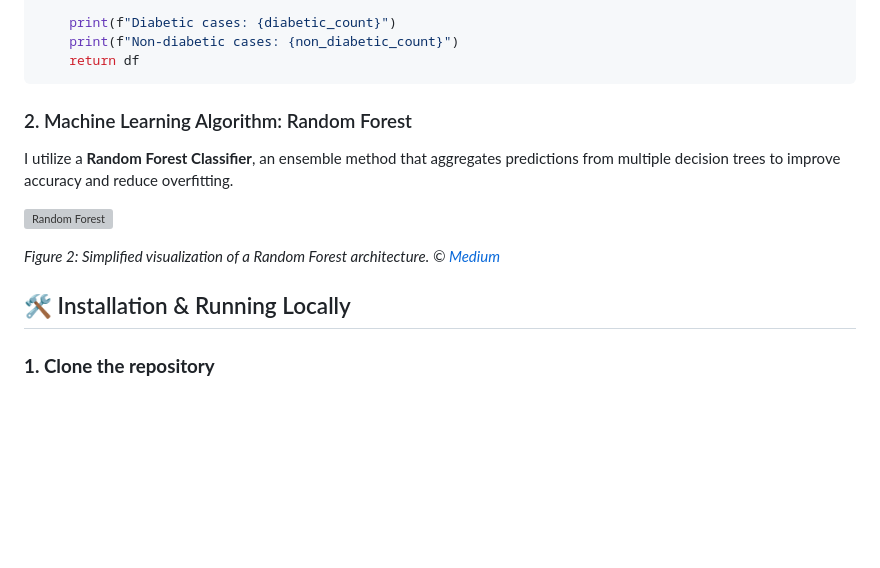
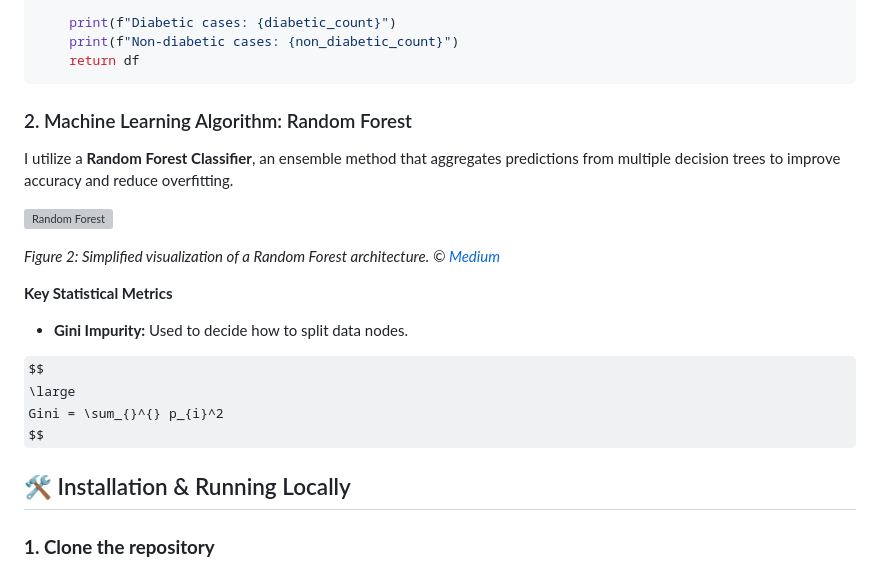
Before and after one commit to rpolishchuk3/Diabetes-Prediction-Model, a Markdown page: README.md, the part around the change. Rendered like a GitHub page; some formulas as TeX source; blank space fills up the shorter version; grey boxes are pictures that could not be loaded.

````diff
--- a/README.md
+++ b/README.md
@@ -126,6 +126,7 @@ def load_data_from_csv(csv_file_path='diabetes_data.csv'):
     return df
 ```
 
+
 ### 2. Machine Learning Algorithm: Random Forest
 
 I utilize a **Random Forest Classifier**, an ensemble method that aggregates predictions from multiple decision trees to improve accuracy and reduce overfitting.
@@ -134,6 +135,16 @@ I utilize a **Random Forest Classifier**, an ensemble method that aggregates pre
 
 *Figure 2: Simplified visualization of a Random Forest architecture.*
 *© [Medium](https://medium.com/@denizgunay/random-forest-af5bde5d7e1e)*
+
+**Key Statistical Metrics**
+
+* **Gini Impurity:** Used to decide how to split data nodes.
+
+$$
+\large
+Gini = \sum_{}^{} p_{i}^2
+$$
+
 
 
 ## 🛠️ Installation & Running Locally
````
